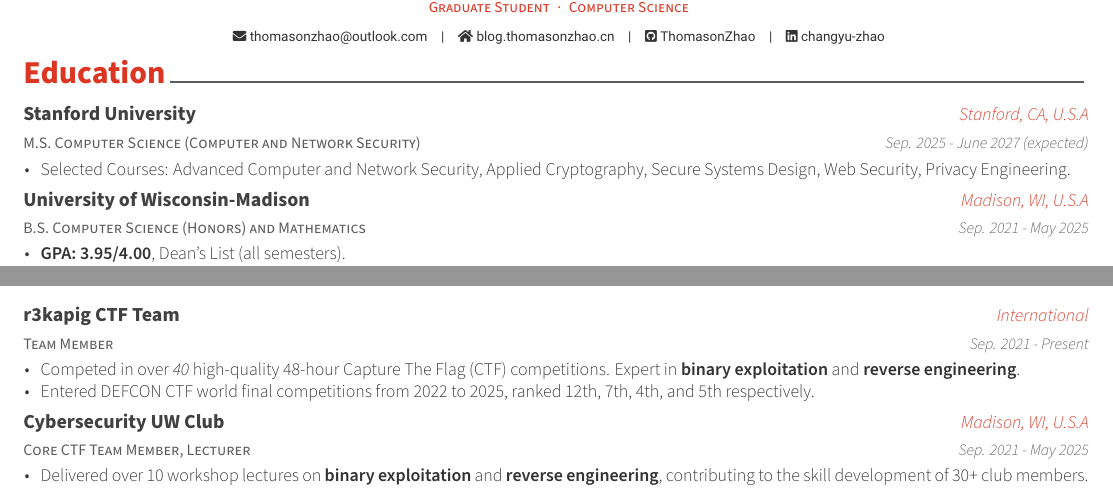
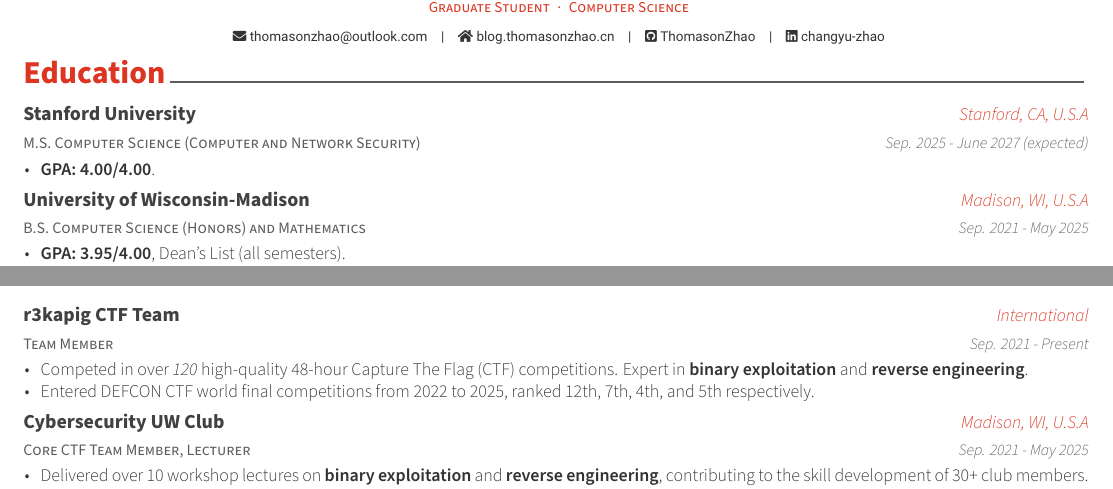
Before and after one commit to ThomasonZhao/Resume, a LaTeX CV (cv.tex, which reads cv/education.tex, cv/extracurricular.tex): two parts of pages 1 and 2 of 2, joined at a grey line, cut so that both start at the same text. Compiled offline with XeLaTeX.

Commit message:
Minor change

```diff
--- a/cv/education.tex
+++ b/cv/education.tex
@@ -17,7 +17,7 @@
     {Sep. 2025 - June 2027 (expected)} % Date(s)
     {
       \begin{cvitems} % Description(s) bullet points
-        \item {Selected Courses: Advanced Computer and Network Security, Applied Cryptography, Secure Systems Design, Web Security, Privacy Engineering.}
+        \item {\textbf{GPA: 4.00/4.00}.}
       \end{cvitems}
     }
 
--- a/cv/extracurricular.tex
+++ b/cv/extracurricular.tex
@@ -17,7 +17,7 @@
     {Sep. 2021 - Present} % Date(s)
     {
       \begin{cvitems} % Description(s) of experience/contributions/knowledge
-        \item {Competed in over \textit{40} high-quality 48-hour Capture The Flag (CTF) competitions. Expert in \textbf{binary exploitation} and \textbf{reverse engineering}.}
+        \item {Competed in over \textit{120} high-quality 48-hour Capture The Flag (CTF) competitions. Expert in \textbf{binary exploitation} and \textbf{reverse engineering}.}
           \item {Entered DEFCON CTF world final competitions from 2022 to 2025, ranked 12th, 7th, 4th, and 5th respectively.}
       \end{cvitems}
     }
```
Also changed, not shown: resume.tex (+1 -2 lines), Changyu (Thomason) Zhao - CV.pdf, Changyu (Thomason) Zhao - Resume.pdf.
